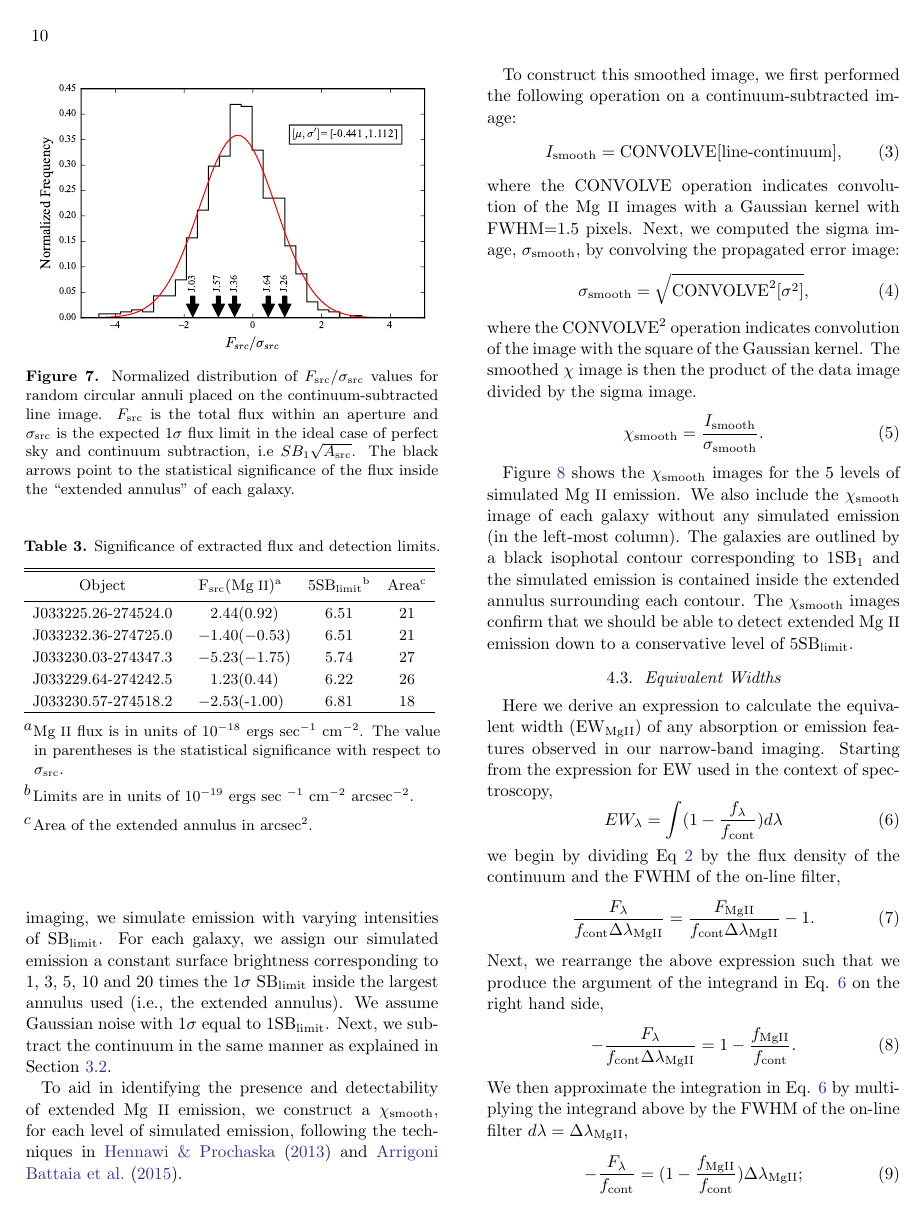
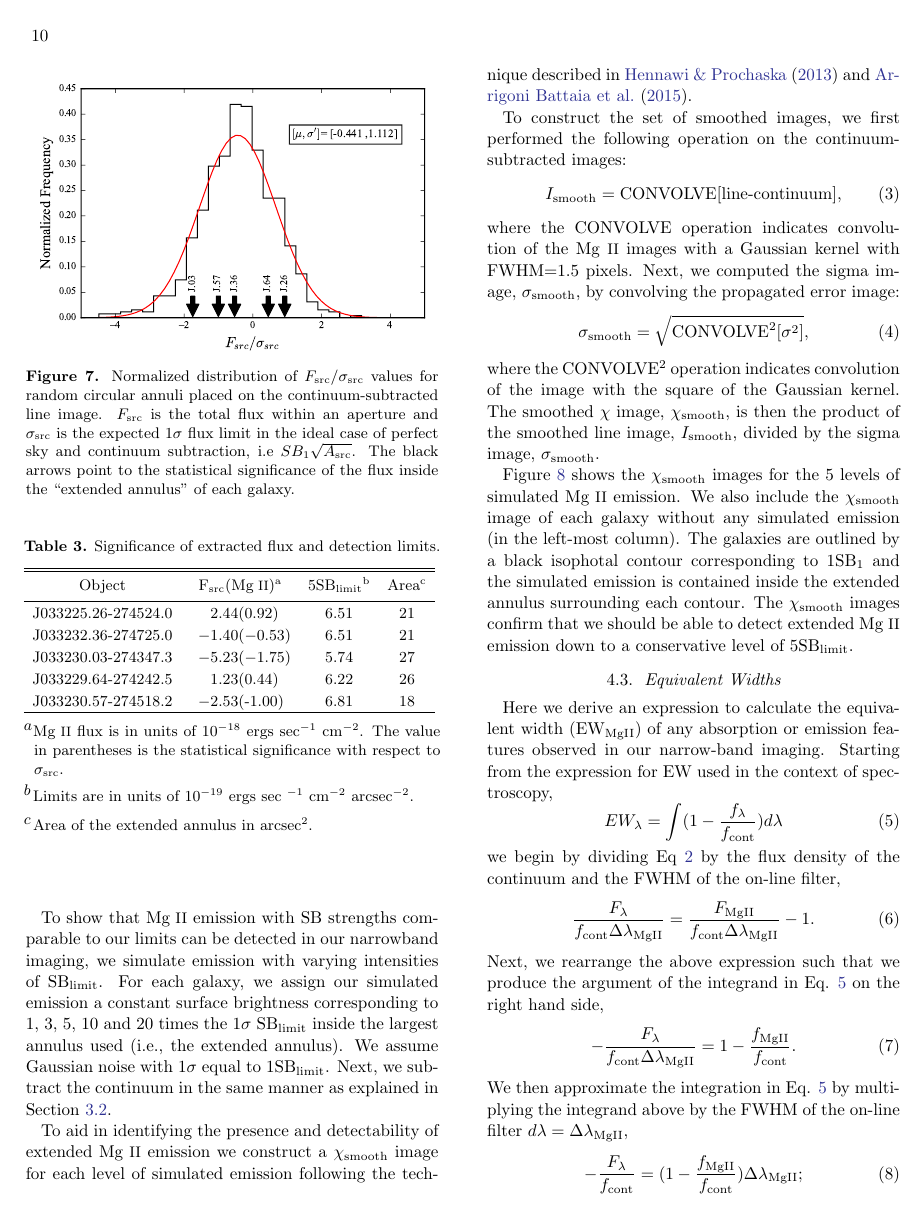
Before and after one commit to rrvaught/rrvaught_2018, a LaTeX paper (for_submission/rvaught_2018.tex): page 10 of 18 before the commit and page 10 of 19 after it. Compiled offline with pdfLaTeX.

Commit message:
Sept 9th

```diff
--- a/for_submission/rvaught_2018.tex
+++ b/for_submission/rvaught_2018.tex
@@ -281,9 +283,9 @@ J033230.57-274518.2 &  -2.53 (-1.00) & 6.81 &18 \\
 \subsection{Test of Surface Brightness Limits}\label{subsec:test}
 To show that \ion{Mg}{2} emission with SB strengths comparable to our limits can be detected in our narrowband imaging, we simulate emission with varying intensities of SB$_{\text{limit}}$. For each galaxy, we assign our simulated emission a constant surface brightness corresponding to 1, 3, 5, 10 and 20 times the $1\sigma$ SB$_{\text{limit}}$ inside the largest annulus used (i.e., the extended annulus). We assume Gaussian noise with 1$\sigma$ equal to 1SB$_{\text{limit}}$. Next, we subtract the continuum in the same manner as explained in Section \ref{subsec.cont_sub}.
 
-To aid in identifying the presence and detectability of extended \ion{Mg}{2} emission, we construct a $\chi_{\text{smooth}}$, for each level of simulated emission, following the techniques in \cite{Hennawi2013} and \cite{Battaia_2015}.
+To aid in identifying the presence and detectability of extended \ion{Mg}{2} emission we construct a $\chi_{\text{smooth}}$ image for each level of simulated emission following the technique described in \cite{Hennawi2013} and \cite{Battaia_2015}.
 
-To construct this smoothed image, we first performed the following operation on a continuum-subtracted image:
+To construct the set of smoothed images, we first performed the following operation on the continuum-subtracted images:
 \begin{equation}
 I_{\text{smooth}}= \text{CONVOLVE[line-continuum]},
 \end{equation}
@@ -291,10 +293,10 @@ where the CONVOLVE operation indicates convolution of the \ion{Mg}{2} images wit
 \begin{equation}
 \sigma_{\text{smooth}}=\sqrt{\text{CONVOLVE}^2[\sigma^2]},
 \end{equation}
-where the CONVOLVE$^2$ operation indicates convolution of the image with the square of the Gaussian kernel. The smoothed $\chi$ image is then the product of the data image divided by the sigma image.
-\begin{equation}
-\chi_{\text{smooth}}=\frac{I_{\text{smooth}}}{\sigma_{\text{smooth}}}.
-\end{equation}
+where the CONVOLVE$^2$ operation indicates convolution of the image with the square of the Gaussian kernel. The smoothed $\chi$ image, $\chi_{\text{smooth}}$, is then the product of the smoothed line image, $I_{\text{smooth}}$, divided by the sigma image, $\sigma_{\text{smooth}}$.
+%\begin{equation}
+%\chi_{\text{smooth}}=\frac{I_{\text{smooth}}}{\sigma_{\text{smooth}}}.
+%\end{equation}
 
 Figure \ref{fig:sigmas} shows the $\chi_{\text{smooth}}$ images for the 5 levels of simulated \ion{Mg}{2} emission. We also include the $\chi_{\text{smooth}}$ image of each galaxy without any simulated emission (in the left-most column). The galaxies are outlined by a black isophotal contour corresponding to 1SB$_1$ and the simulated emission is contained inside the extended annulus surrounding each contour. The  $\chi_{\text{smooth}}$ images confirm that we should be able to detect extended \ion{Mg}{2} emission down to a conservative level of 5SB$_{\text{limit}}$.
 
```
Also changed, not shown: for_submission/rvaught_2018.pdf, for_submission/rvaught_2018.tex (18 more changed lines).
